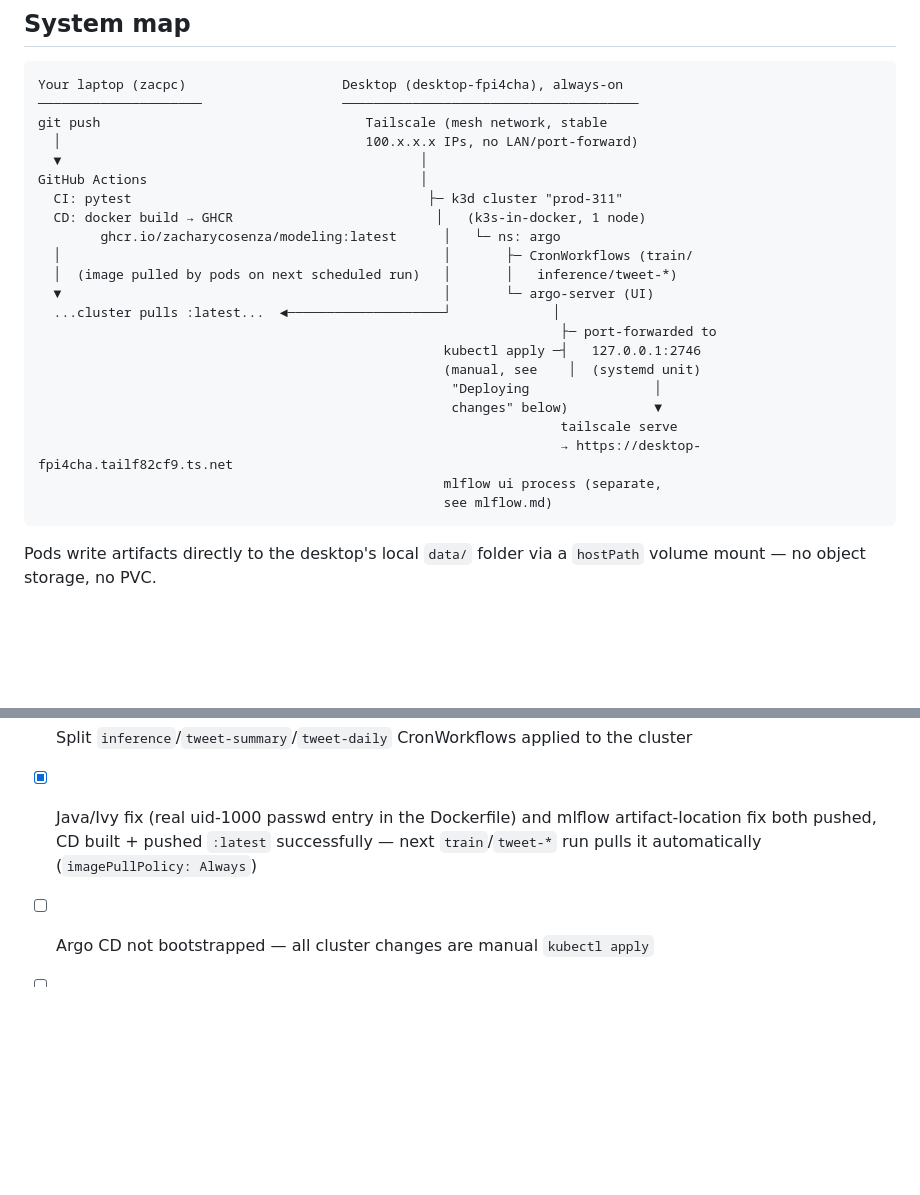
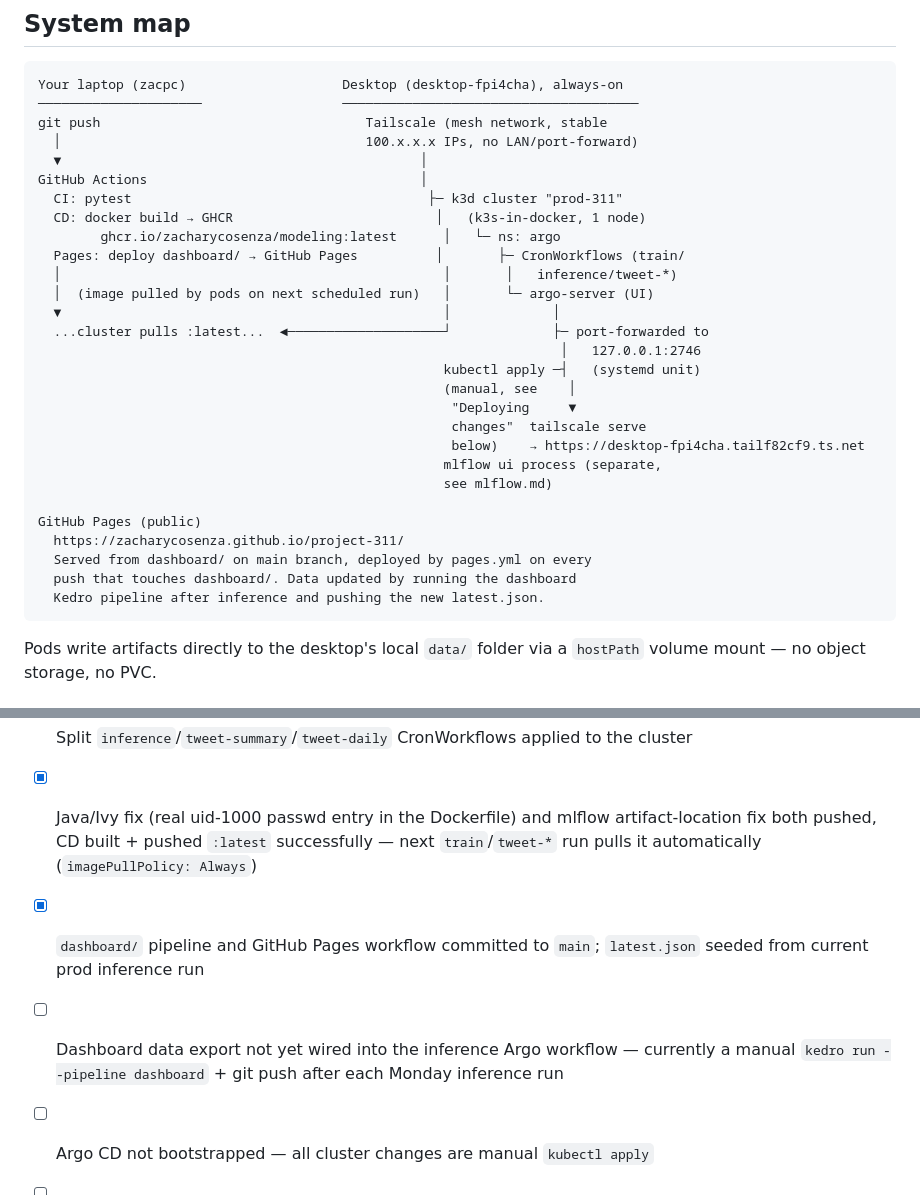
Before and after one commit to ZacharyCosenza/project-311, a Markdown page: docs/deployment.md, 2 parts joined by grey strips. Rendered like a GitHub page; blank space fills up the shorter version.

````diff
--- a/docs/deployment.md
+++ b/docs/deployment.md
@@ -18,19 +18,25 @@ GitHub Actions                                   │
   CI: pytest                                      ├─ k3d cluster "prod-311"
   CD: docker build → GHCR                          │   (k3s-in-docker, 1 node)
         ghcr.io/zacharycosenza/modeling:latest      │   └─ ns: argo
-  │                                                 │       ├─ CronWorkflows (train/
-  │  (image pulled by pods on next scheduled run)   │       │   inference/tweet-*)
-  ▼                                                 │       └─ argo-server (UI)
-  ...cluster pulls :latest...  ◄────────────────────┘             │
-                                                                   ├─ port-forwarded to
-                                                    kubectl apply ─┤   127.0.0.1:2746
-                                                    (manual, see    │  (systemd unit)
-                                                     "Deploying                │
-                                                     changes" below)           ▼
-                                                                   tailscale serve
-                                                                   → https://desktop-fpi4cha.tailf82cf9.ts.net
+  Pages: deploy dashboard/ → GitHub Pages          │       ├─ CronWorkflows (train/
+  │                                                 │       │   inference/tweet-*)
+  │  (image pulled by pods on next scheduled run)   │       └─ argo-server (UI)
+  ▼                                                 │             │
+  ...cluster pulls :latest...  ◄────────────────────┘             ├─ port-forwarded to
+                                                                   │   127.0.0.1:2746
+                                                    kubectl apply ─┤   (systemd unit)
+                                                    (manual, see    │
+                                                     "Deploying     ▼
+                                                     changes"  tailscale serve
+                                                     below)    → https://desktop-fpi4cha.tailf82cf9.ts.net
                                                     mlflow ui process (separate,
                                                     see mlflow.md)
+
+GitHub Pages (public)
+  https://zacharycosenza.github.io/project-311/
+  Served from dashboard/ on main branch, deployed by pages.yml on every
+  push that touches dashboard/. Data updated by running the dashboard
+  Kedro pipeline after inference and pushing the new latest.json.
 ```
 
 Pods write artifacts directly to the desktop's local `data/` folder via a
@@ -365,5 +431,7 @@ ls -la data/prod/02_reporting/            # directly, no kubectl needed — it's
 - [x] Argo Workflows UI exposed over Tailscale, no bearer token needed
 - [x] Split `inference`/`tweet-summary`/`tweet-daily` CronWorkflows applied to the cluster
 - [x] Java/Ivy fix (real uid-1000 passwd entry in the Dockerfile) and mlflow artifact-location fix both pushed, CD built + pushed `:latest` successfully — next `train`/`tweet-*` run pulls it automatically (`imagePullPolicy: Always`)
+- [x] `dashboard/` pipeline and GitHub Pages workflow committed to `main`; `latest.json` seeded from current prod inference run
+- [ ] Dashboard data export not yet wired into the inference Argo workflow — currently a manual `kedro run --pipeline dashboard` + git push after each Monday inference run
 - [ ] Argo CD not bootstrapped — all cluster changes are manual `kubectl apply`
 - [ ] `successfulJobsHistoryLimit`/`failedJobsHistoryLimit` unset on all CronWorkflows — old logs vanish once pods are GC'd
````
Also changed, not shown: other parts of docs/deployment.md (+60 -0 lines).
